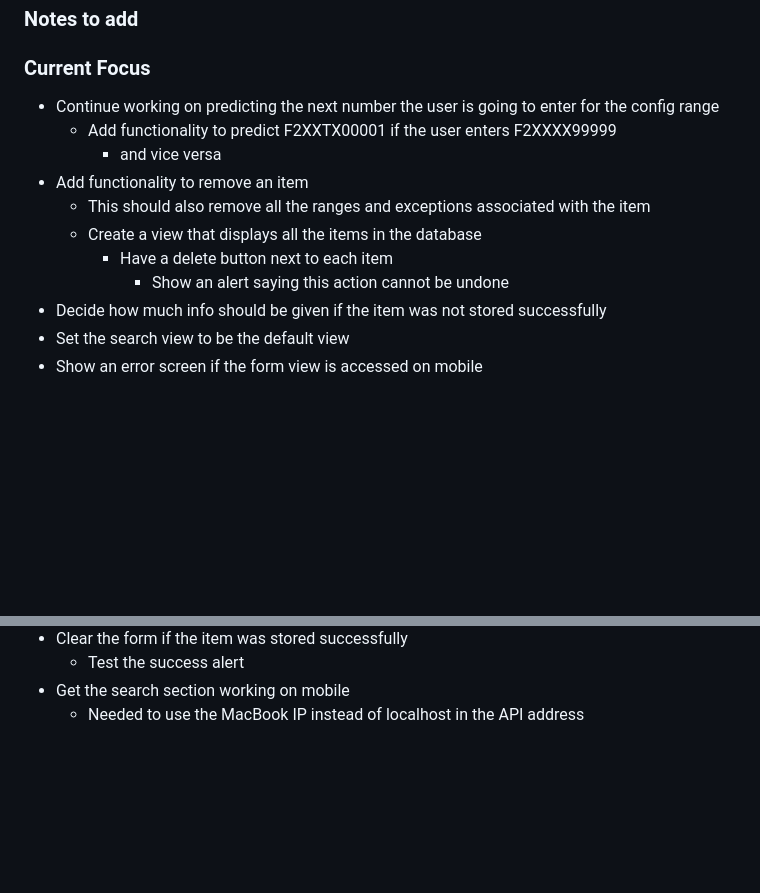
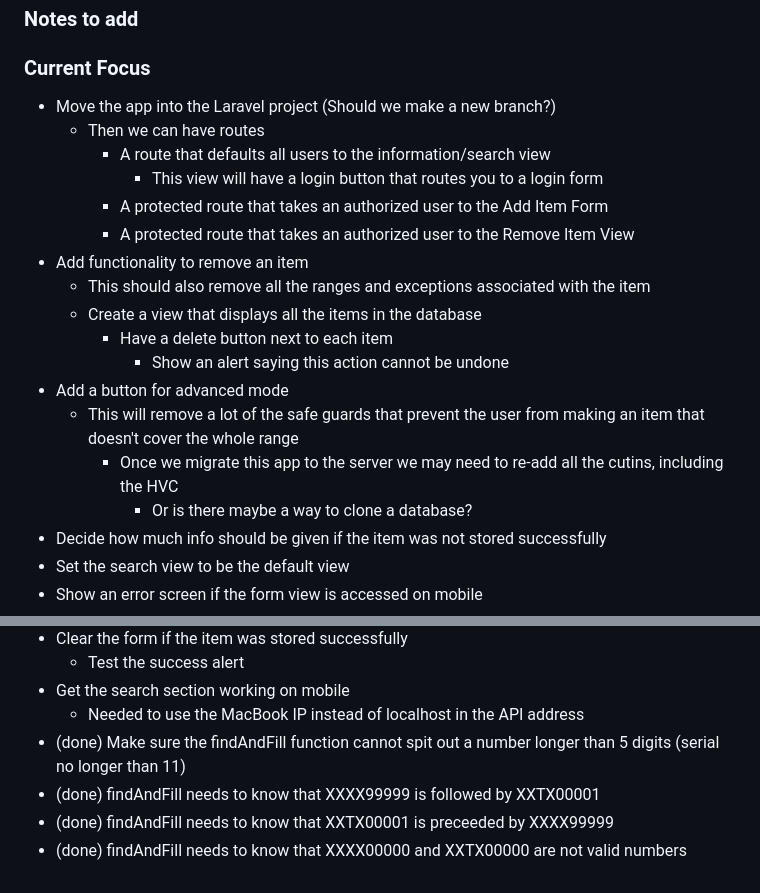
Before and after one commit to ko9x/hvc-project, a Markdown page: TODO.md, 2 parts joined by grey strips. Drawn GitHub-style; blank space fills up the shorter version.

Commit message:
Updated todo

```diff
--- a/TODO.md
+++ b/TODO.md
@@ -1,14 +1,21 @@
 ### Notes to add
 
 ### Current Focus
-* Continue working on predicting the next number the user is going to enter for the config range
-    * Add functionality to predict F2XXTX00001 if the user enters F2XXXX99999
-        * and vice versa
+* Move the app into the Laravel project (Should we make a new branch?)
+    * Then we can have routes
+        * A route that defaults all users to the information/search view
+            * This view will have a login button that routes you to a login form
+        * A protected route that takes an authorized user to the Add Item Form
+        * A protected route that takes an authorized user to the Remove Item View
 * Add functionality to remove an item
     * This should also remove all the ranges and exceptions associated with the item
     * Create a view that displays all the items in the database
         * Have a delete button next to each item
             * Show an alert saying this action cannot be undone
+* Add a button for advanced mode
+    * This will remove a lot of the safe guards that prevent the user from making an item that doesn't cover the whole range
+        * Once we migrate this app to the server we may need to re-add all the cutins, including the HVC
+            * Or is there maybe a way to clone a database?
 * Decide how much info should be given if the item was not stored successfully
 * Set the search view to be the default view
 * Show an error screen if the form view is accessed on mobile
@@ -106,3 +113,7 @@
     * Test the success alert
 * Get the search section working on mobile
     * Needed to use the MacBook IP instead of localhost in the API address
+* (done) Make sure the findAndFill function cannot spit out a number longer than 5 digits (serial no longer than 11)
+* (done) findAndFill needs to know that XXXX99999 is followed by XXTX00001
+* (done) findAndFill needs to know that XXTX00001 is preceeded by XXXX99999
+* (done) findAndFill needs to know that XXXX00000 and XXTX00000 are not valid numbers
```
